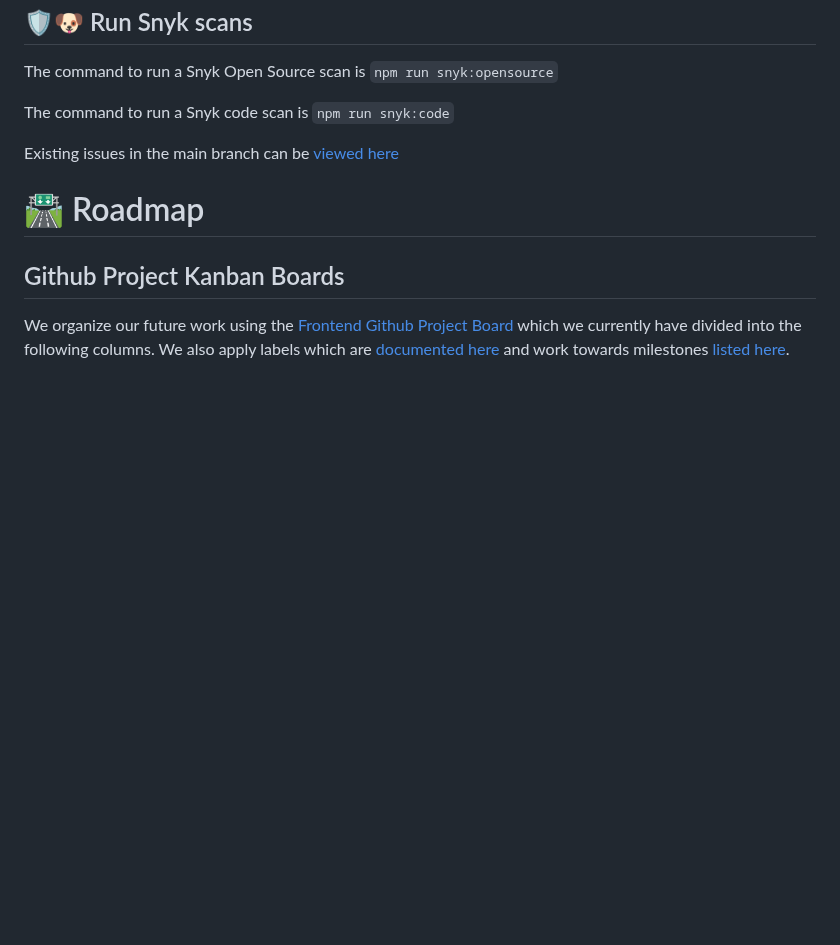
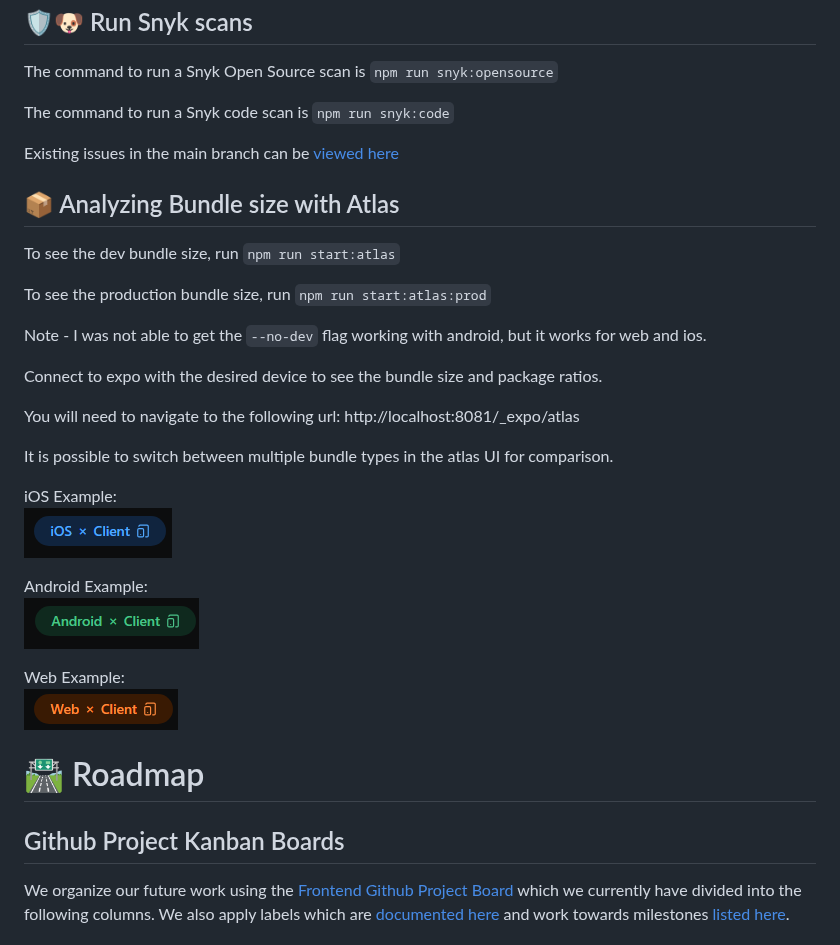
Before and after one commit to Sudokuru/Frontend, a Markdown page: README.md, the part around the change. Drawn GitHub-style; pictures changed too: docs/img/atlas-android.png (added), docs/img/atlas-ios.png (added), docs/img/atlas-web.png (added); blank space fills up the shorter version.

Commit message:
Adding documentation and commands for running Atlas bundle size analysis (#364)

```diff
--- a/README.md
+++ b/README.md
@@ -175,6 +175,29 @@ The command to run a Snyk code scan is `npm run snyk:code`
 
 Existing issues in the main branch can be [viewed here](https://app.snyk.io/org/sudokuru)
 
+## 📦 Analyzing Bundle size with Atlas
+
+To see the dev bundle size, run `npm run start:atlas`
+
+To see the production bundle size, run `npm run start:atlas:prod`
+
+Note - I was not able to get the `--no-dev` flag working with android, but it works for web and ios.
+
+Connect to expo with the desired device to see the bundle size and package ratios.
+
+You will need to navigate to the following url: http://localhost:8081/\_expo/atlas
+
+It is possible to switch between multiple bundle types in the atlas UI for comparison.
+
+iOS Example:
+![alt text](docs/img/atlas-ios.png)
+
+Android Example:
+![alt text](docs/img/atlas-android.png)
+
+Web Example:
+![alt text](docs/img/atlas-web.png)
+
 # 🛣️ Roadmap
 
 ## Github Project Kanban Boards
```
Also changed, not shown: 3 other files.
